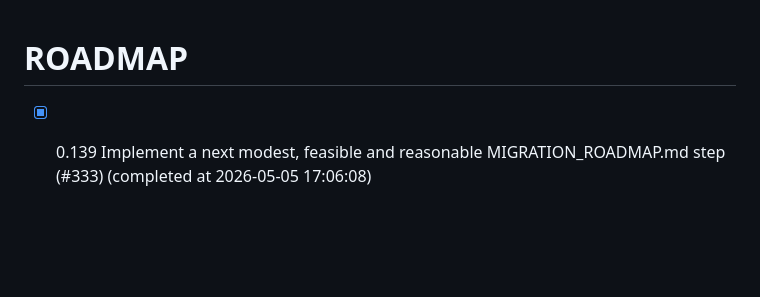
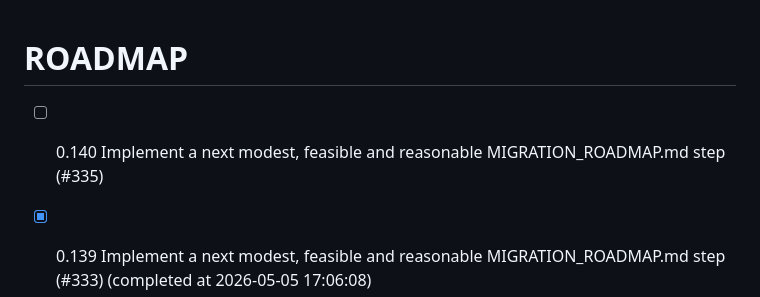
Before and after one commit to chatelao/web-focus-benf, a Markdown page: ROADMAP.md, the part around the change. Rendered like a GitHub page; blank space fills up the shorter version.

Commit message:
Add issue #335 to ROADMAP.md

```diff
--- a/ROADMAP.md
+++ b/ROADMAP.md
@@ -1,4 +1,5 @@
 # ROADMAP
+- [ ] 0.140 Implement a next modest, feasible and reasonable MIGRATION_ROADMAP.md step (#335)
 - [x] 0.139 Implement a next modest, feasible and reasonable MIGRATION_ROADMAP.md step (#333) (completed at 2026-05-05 17:06:08)
 - [x] 0.138 Implement a next modest, feasible and reasonable MIGRATION_ROADMAP.md step (#331) (completed at 2026-05-05 16:30:14)
 - [x] 0.137 Add new CI/CD steps to the roadmap if not yet implemented (#328) (completed at 2026-05-05 16:15:00)
```
